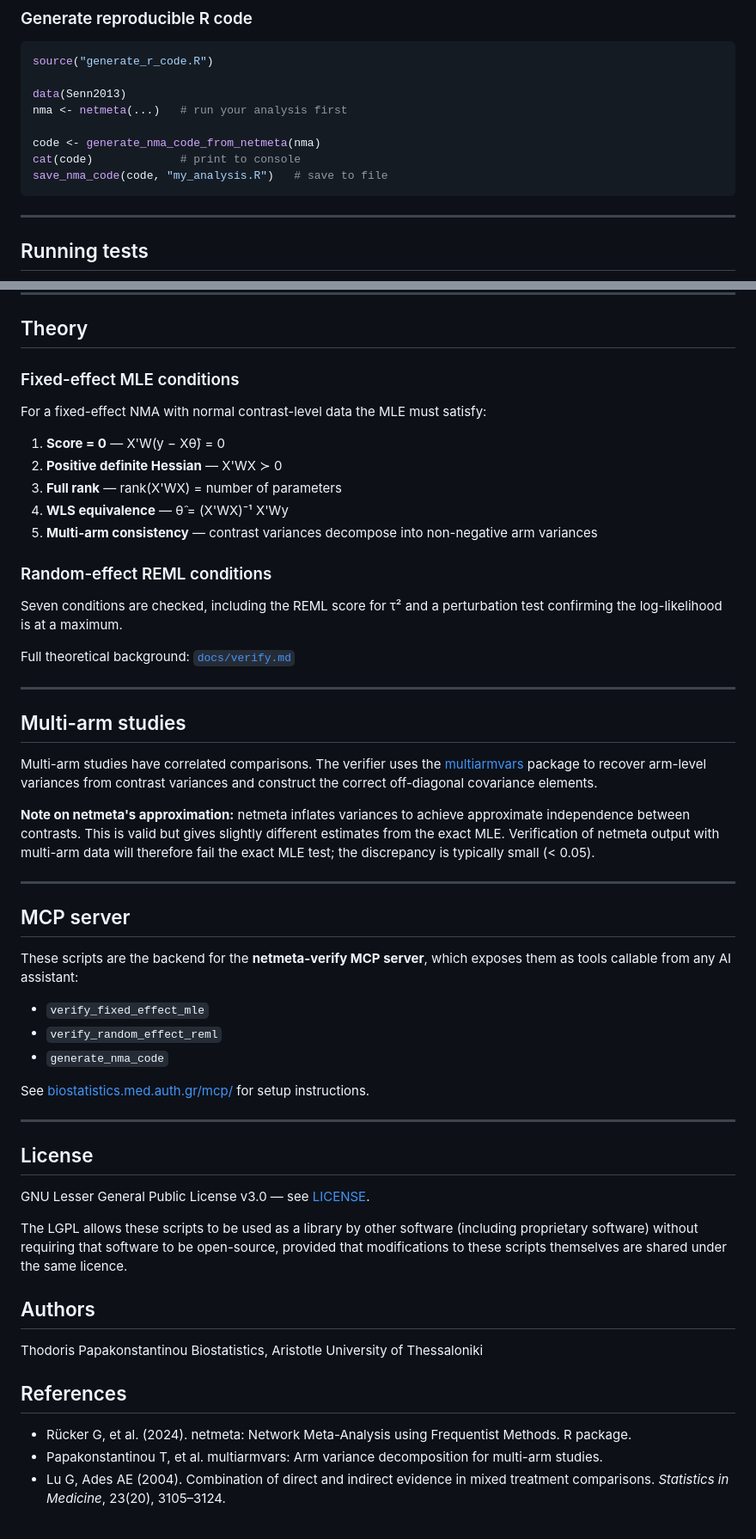
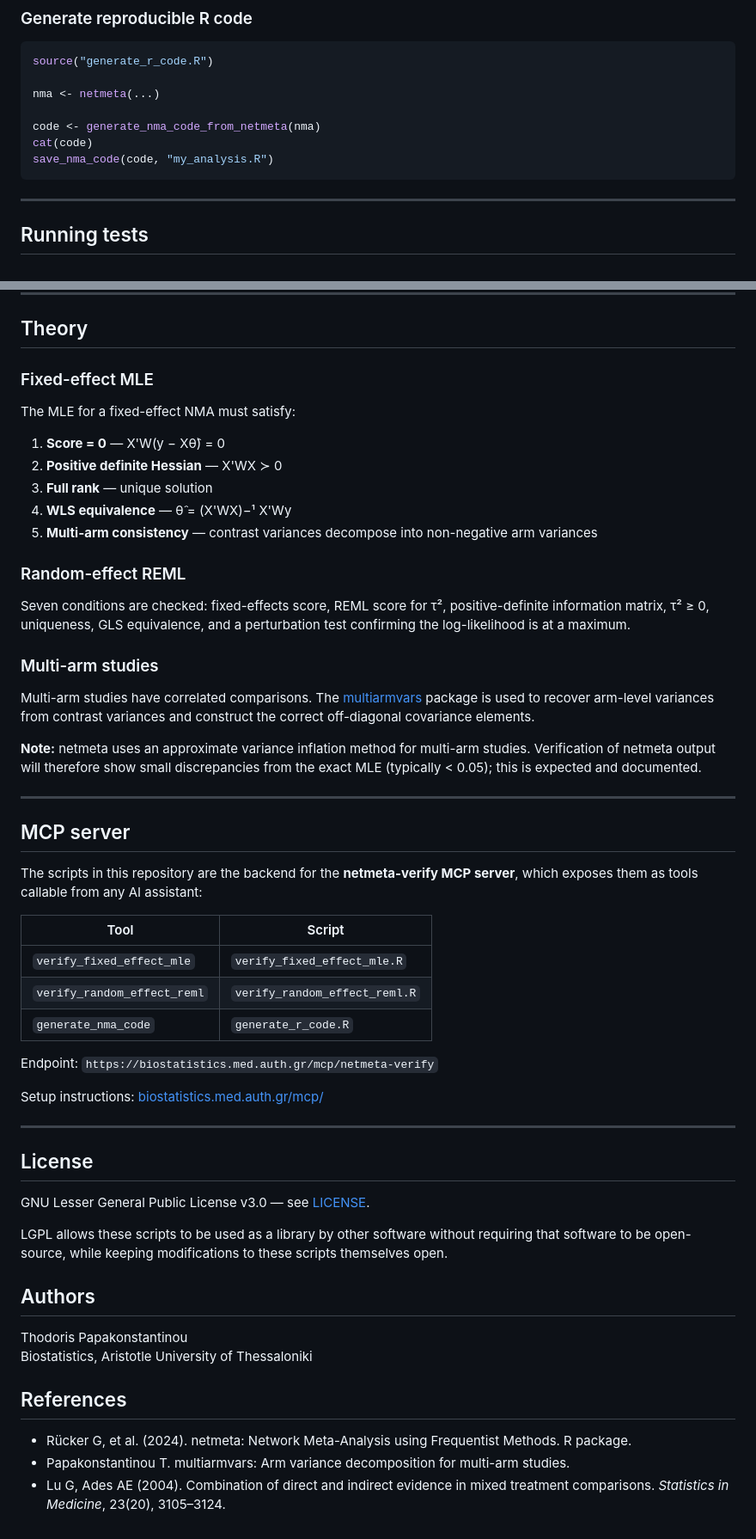
Before and after one commit to tpapak/mcp-verifier, a Markdown page: README.md, 2 parts joined by grey strips. Shown at 86% size. Rendered like a GitHub page.

````diff
--- a/README.md
+++ b/README.md
@@ -127,12 +118,11 @@ print_reml_verification(v)
 ```r
 source("generate_r_code.R")
 
-data(Senn2013)
-nma <- netmeta(...)   # run your analysis first
+nma <- netmeta(...)
 
 code <- generate_nma_code_from_netmeta(nma)
-cat(code)             # print to console
-save_nma_code(code, "my_analysis.R")   # save to file
+cat(code)
+save_nma_code(code, "my_analysis.R")
 ```
 
 ---
@@ -150,62 +140,61 @@ Rscript tests/test_generate_r_code.R
 
 ## Theory
 
-### Fixed-effect MLE conditions
+### Fixed-effect MLE
 
-For a fixed-effect NMA with normal contrast-level data the MLE must satisfy:
+The MLE for a fixed-effect NMA must satisfy:
 
-1. **Score = 0** — X'W(y − Xθ̂) = 0
-2. **Positive definite Hessian** — X'WX ≻ 0
-3. **Full rank** — rank(X'WX) = number of parameters
-4. **WLS equivalence** — θ̂ = (X'WX)⁻¹ X'Wy
-5. **Multi-arm consistency** — contrast variances decompose into non-negative arm variances
+1. **Score = 0** &mdash; X'W(y &minus; X&theta;&#x0302;) = 0
+2. **Positive definite Hessian** &mdash; X'WX &succ; 0
+3. **Full rank** &mdash; unique solution
+4. **WLS equivalence** &mdash; &theta;&#x0302; = (X'WX)&minus;&sup1; X'Wy
+5. **Multi-arm consistency** &mdash; contrast variances decompose into non-negative arm variances
 
-### Random-effect REML conditions
+### Random-effect REML
 
-Seven conditions are checked, including the REML score for τ² and a
-perturbation test confirming the log-likelihood is at a maximum.
+Seven conditions are checked: fixed-effects score, REML score for &tau;&sup2;,
+positive-definite information matrix, &tau;&sup2; &ge; 0, uniqueness, GLS
+equivalence, and a perturbation test confirming the log-likelihood is at
+a maximum.
 
-Full theoretical background: [`docs/verify.md`](https://github.com/tpapak/mcp-netmeta/blob/paper/docs/verify.md)
+### Multi-arm studies
 
----
-
-## Multi-arm studies
-
-Multi-arm studies have correlated comparisons. The verifier uses the
-[multiarmvars](https://github.com/tpapak/multiarmvars) package to recover
-arm-level variances from contrast variances and construct the correct
+Multi-arm studies have correlated comparisons. The
+[multiarmvars](https://github.com/tpapak/multiarmvars) package is used to
+recover arm-level variances from contrast variances and construct the correct
 off-diagonal covariance elements.
 
-**Note on netmeta's approximation:** netmeta inflates variances to achieve
-approximate independence between contrasts. This is valid but gives slightly
-different estimates from the exact MLE. Verification of netmeta output with
-multi-arm data will therefore fail the exact MLE test; the discrepancy is
-typically small (< 0.05).
+**Note:** netmeta uses an approximate variance inflation method for multi-arm
+studies. Verification of netmeta output will therefore show small discrepancies
+from the exact MLE (typically &lt; 0.05); this is expected and documented.
 
 ---
 
 ## MCP server
 
-These scripts are the backend for the **netmeta-verify MCP server**, which
-exposes them as tools callable from any AI assistant:
+The scripts in this repository are the backend for the
+**netmeta-verify MCP server**, which exposes them as tools callable from
+any AI assistant:
 
-- `verify_fixed_effect_mle`
-- `verify_random_effect_reml`
-- `generate_nma_code`
+| Tool | Script |
+|------|--------|
+| `verify_fixed_effect_mle` | `verify_fixed_effect_mle.R` |
+| `verify_random_effect_reml` | `verify_random_effect_reml.R` |
+| `generate_nma_code` | `generate_r_code.R` |
 
-See [biostatistics.med.auth.gr/mcp/](https://biostatistics.med.auth.gr/mcp/)
-for setup instructions.
+Endpoint: `https://biostatistics.med.auth.gr/mcp/netmeta-verify`
+
+Setup instructions: [biostatistics.med.auth.gr/mcp/](https://biostatistics.med.auth.gr/mcp/)
 
 ---
 
 ## License
 
-GNU Lesser General Public License v3.0 — see [LICENSE](LICENSE).
+GNU Lesser General Public License v3.0 &mdash; see [LICENSE](LICENSE).
 
-The LGPL allows these scripts to be used as a library by other software
-(including proprietary software) without requiring that software to be
-open-source, provided that modifications to these scripts themselves are
-shared under the same licence.
+LGPL allows these scripts to be used as a library by other software without
+requiring that software to be open-source, while keeping modifications to
+these scripts themselves open.
 
 ## Authors
 
@@ -214,6 +203,6 @@ Biostatistics, Aristotle University of Thessaloniki
 
 ## References
 
-- Rücker G, et al. (2024). netmeta: Network Meta-Analysis using Frequentist Methods. R package.
-- Papakonstantinou T, et al. multiarmvars: Arm variance decomposition for multi-arm studies.
-- Lu G, Ades AE (2004). Combination of direct and indirect evidence in mixed treatment comparisons. *Statistics in Medicine*, 23(20), 3105–3124.
+- R&uuml;cker G, et al. (2024). netmeta: Network Meta-Analysis using Frequentist Methods. R package.
+- Papakonstantinou T. multiarmvars: Arm variance decomposition for multi-arm studies.
+- Lu G, Ades AE (2004). Combination of direct and indirect evidence in mixed treatment comparisons. *Statistics in Medicine*, 23(20), 3105&ndash;3124.
````
Also changed, not shown: other parts of README.md (+19 -28 lines).
